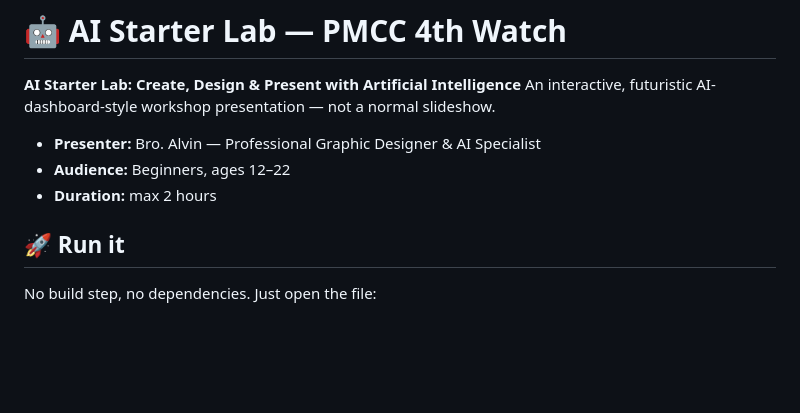
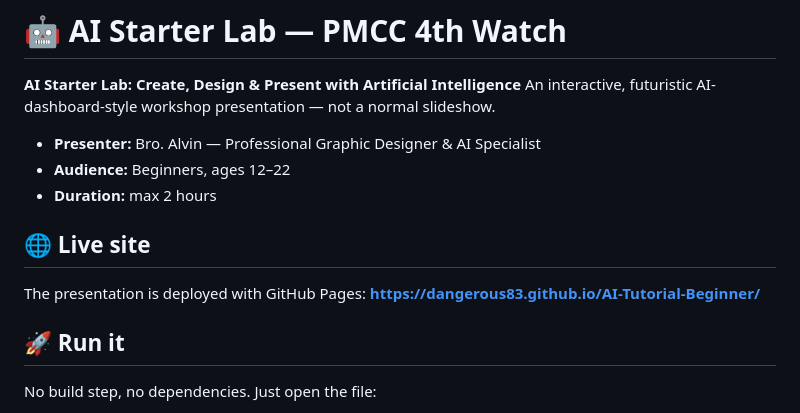
Before and after one commit to dangerous83/AI-Tutorial-Beginner, a Markdown page: README.md, the part around the change. Rendered like a GitHub page; blank space fills up the shorter version.

Commit message:
Add live GitHub Pages link to README
Co-Authored-By: Claude Fable 5 <noreply@anthropic.com>
Claude-Session: https://claude.ai/code/session_01PHHAVkogDPyxYBo8xniT2v

```diff
--- a/README.md
+++ b/README.md
@@ -6,6 +6,11 @@ An interactive, futuristic AI-dashboard-style workshop presentation — not a no
 - **Presenter:** Bro. Alvin — Professional Graphic Designer & AI Specialist
 - **Audience:** Beginners, ages 12–22
 - **Duration:** max 2 hours
+
+## 🌐 Live site
+
+The presentation is deployed with GitHub Pages:
+**https://dangerous83.github.io/AI-Tutorial-Beginner/**
 
 ## 🚀 Run it
 
```
